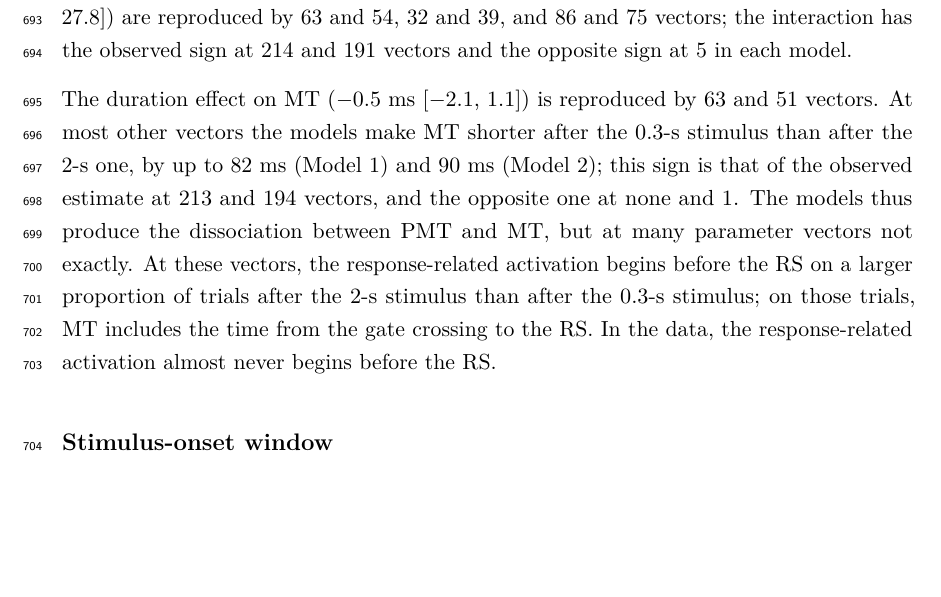
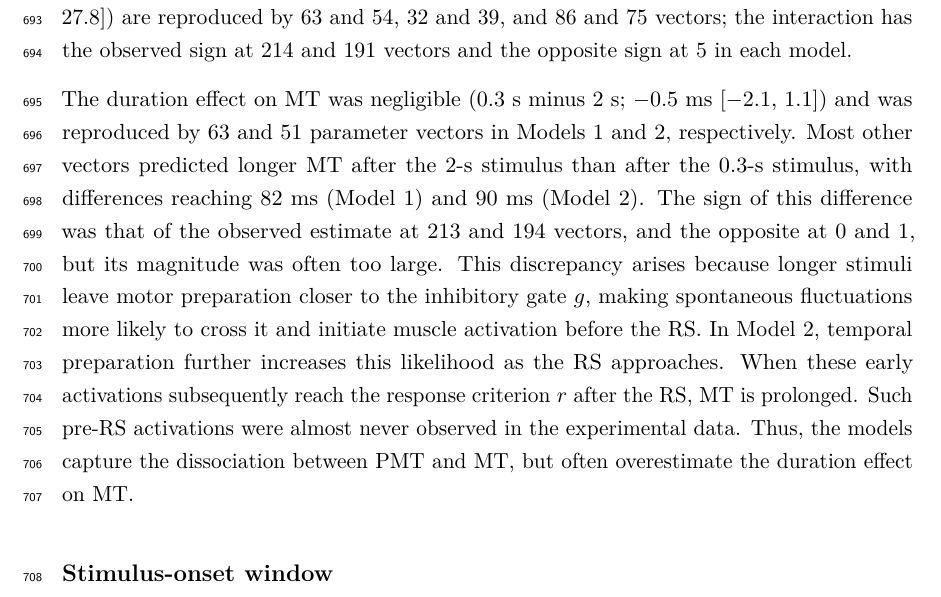
Before and after one commit to thibault-gajdos/delay, a LaTeX document (manuscript/latex/delay.tex): part of page 19 of 54, cut so that both start at the same text, the shorter picture padded with empty space. Compiled offline with pdfLaTeX.

Commit message:
delay.tex: Results, duration effect on MT rewritten (sign convention, counts per model, mechanism of the overestimation)
Co-Authored-By: Claude Opus 5.5 <noreply@anthropic.com>
Claude-Session: https://claude.ai/code/session_01RY8xm1TW7BgWjo5wS6uJXh

```diff
--- a/manuscript/latex/delay.tex
+++ b/manuscript/latex/delay.tex
@@ -312,7 +312,7 @@ On accuracy, the coherence effect (50\% minus 0\%; observed 0.447 [0.419, 0.475]
 
 On RT, the coherence effect (0\% minus 50\%; 32.5 ms [19.6, 45.5]) is reproduced by 51 and 41 vectors, and the duration effect (0.3 s minus 2 s; 48.5 ms [36.0, 61.0]) by 31 and 40. The interaction, measured as the coherence effect after the 0.3-s stimulus minus the coherence effect after the 2-s stimulus (14.5 ms [$-$2.1, 31.1]), is reproduced by 129 and 112 vectors; its sign is the observed one at 217 and 193 vectors and the opposite one at 4 and 5. The same three effects on PMT (31.7 ms [19.0, 44.4], 49.0 ms [36.4, 61.6], and 11.2 ms [$-$5.4, 27.8]) are reproduced by 63 and 54, 32 and 39, and 86 and 75 vectors; the interaction has the observed sign at 214 and 191 vectors and the opposite sign at 5 in each model.
 
-The duration effect on MT ($-$0.5 ms [$-$2.1, 1.1]) is reproduced by 63 and 51 vectors. At most other vectors the models make MT shorter after the 0.3-s stimulus than after the 2-s one, by up to 82 ms (Model 1) and 90 ms (Model 2); this sign is that of the observed estimate at 213 and 194 vectors, and the opposite one at none and 1. The models thus produce the dissociation between PMT and MT, but at many parameter vectors not exactly. At these vectors, the response-related activation begins before the RS on a larger proportion of trials after the 2-s stimulus than after the 0.3-s stimulus; on those trials, MT includes the time from the gate crossing to the RS. In the data, the response-related activation almost never begins before the RS.
+The duration effect on MT was negligible (0.3 s minus 2 s; $-$0.5 ms [$-$2.1, 1.1]) and was reproduced by 63 and 51 parameter vectors in Models 1 and 2, respectively. Most other vectors predicted longer MT after the 2-s stimulus than after the 0.3-s stimulus, with differences reaching 82 ms (Model 1) and 90 ms (Model 2). The sign of this difference was that of the observed estimate at 213 and 194 vectors, and the opposite at 0 and 1, but its magnitude was often too large. This discrepancy arises because longer stimuli leave motor preparation closer to the inhibitory gate $g$, making spontaneous fluctuations more likely to cross it and initiate muscle activation before the RS. In Model 2, temporal preparation further increases this likelihood as the RS approaches. When these early activations subsequently reach the response criterion $r$ after the RS, MT is prolonged. Such pre-RS activations were almost never observed in the experimental data. Thus, the models capture the dissociation between PMT and MT, but often overestimate the duration effect on MT.
 
 
 \subsection{Stimulus-onset window}
```
